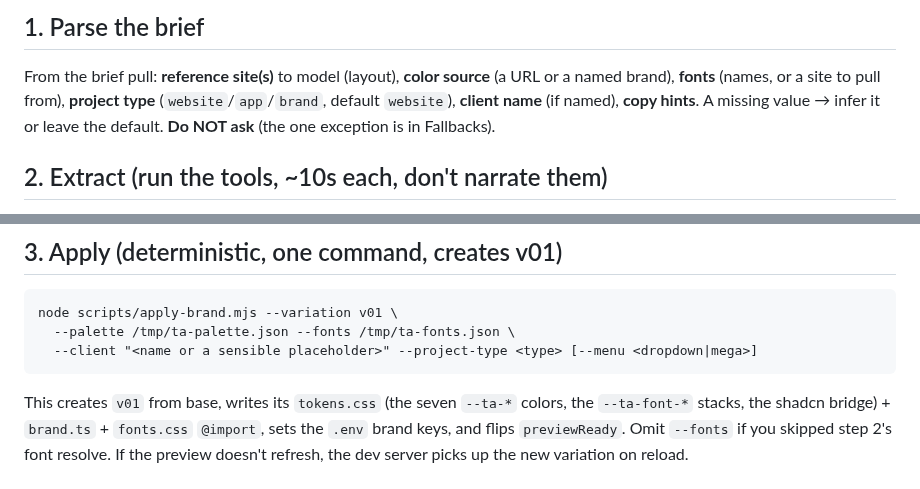
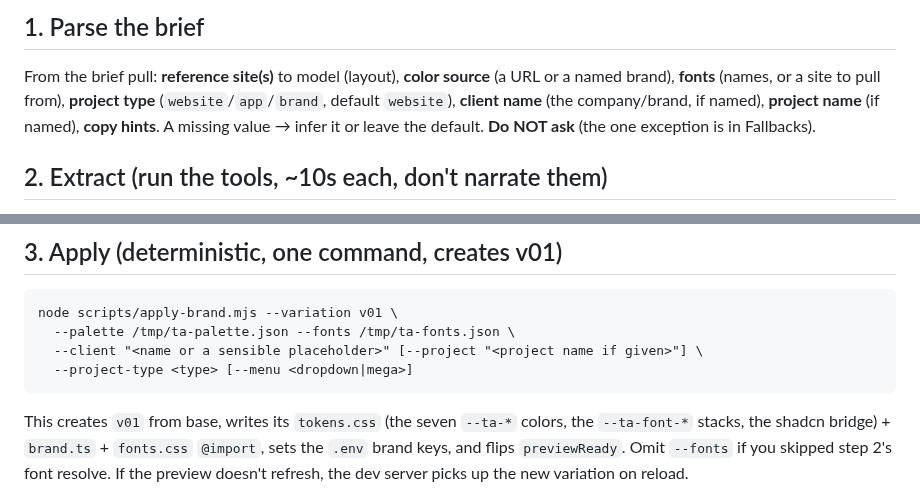
Before and after one commit to thinkany/vercel-design-template, a Markdown page: .claude/commands/design-brief.md, 2 parts joined by grey strips. Rendered like a GitHub page.

Commit message:
docs(design-brief): parse + apply the project name (VITE_PROJECT_NAME)
The intake can now capture a project name; /design-brief parses "project name (if
named)" and passes --project to apply-brand (which already maps it to
VITE_PROJECT_NAME), alongside --client for the company/brand.

Co-Authored-By: Claude Opus 4.8 <noreply@anthropic.com>

````diff
--- a/.claude/commands/design-brief.md
+++ b/.claude/commands/design-brief.md
@@ -25,9 +25,9 @@ JSON, or token mechanics.
 ## 1. Parse the brief
 From the brief pull: **reference site(s)** to model (layout), **color source** (a URL
 or a named brand), **fonts** (names, or a site to pull from), **project type**
-(`website`/`app`/`brand`, default `website`), **client name** (if named), **copy
-hints**. A missing value → infer it or leave the default. **Do NOT ask** (the one
-exception is in Fallbacks).
+(`website`/`app`/`brand`, default `website`), **client name** (the company/brand, if
+named), **project name** (if named), **copy hints**. A missing value → infer it or
+leave the default. **Do NOT ask** (the one exception is in Fallbacks).
 
 ## 2. Extract (run the tools, ~10s each, don't narrate them)
 - **Colors:** `node scripts/extract-palette.mjs <colorURL> > /tmp/ta-palette.json`,
@@ -87,7 +87,8 @@ only step 4's *input* (a synthesized outline + feel notes instead of one site's)
 ```
 node scripts/apply-brand.mjs --variation v01 \
   --palette /tmp/ta-palette.json --fonts /tmp/ta-fonts.json \
-  --client "<name or a sensible placeholder>" --project-type <type> [--menu <dropdown|mega>]
+  --client "<name or a sensible placeholder>" [--project "<project name if given>"] \
+  --project-type <type> [--menu <dropdown|mega>]
 ```
 This creates `v01` from base, writes its `tokens.css` (the seven `--ta-*` colors,
 the `--ta-font-*` stacks, the shadcn bridge) + `brand.ts` + `fonts.css` `@import`,
````
